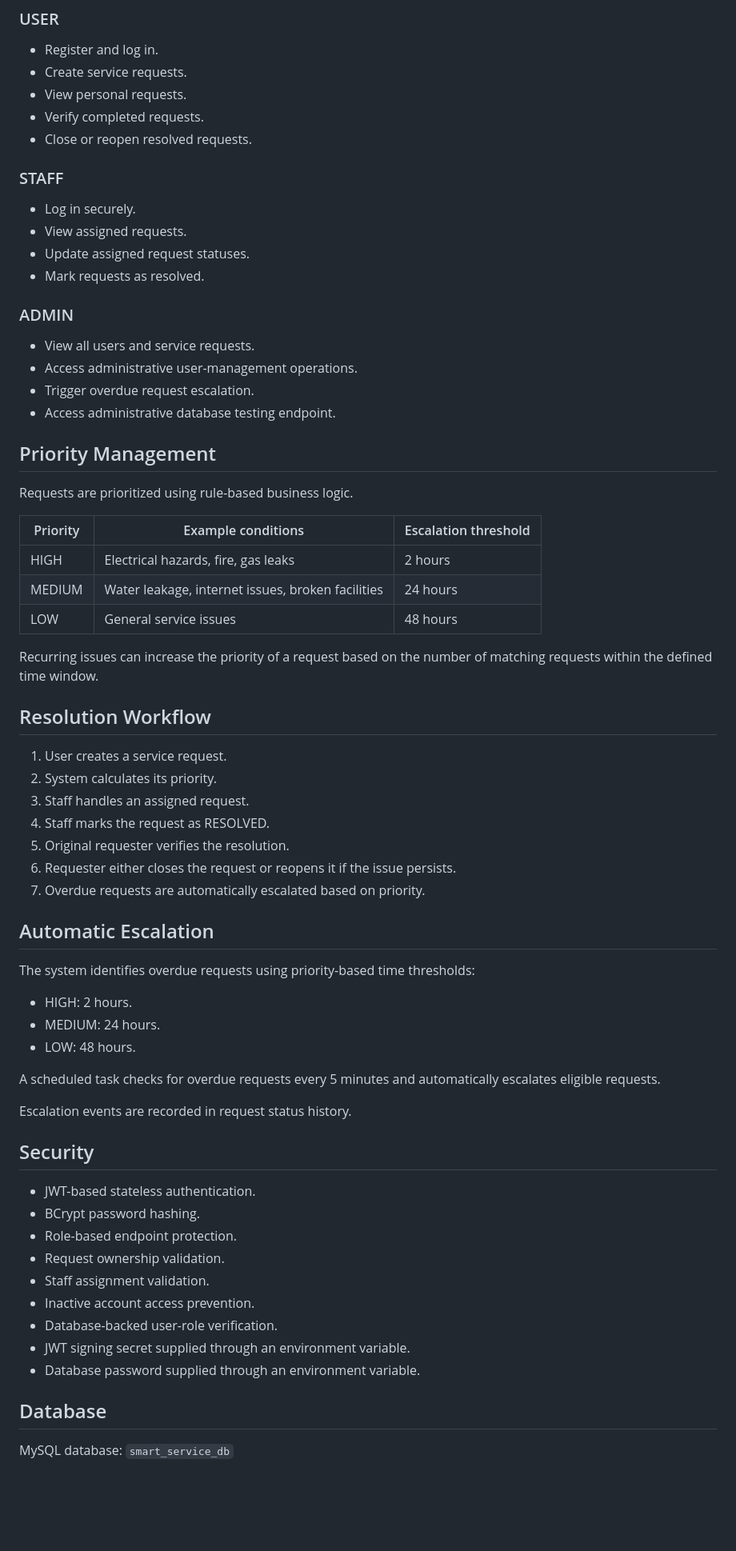
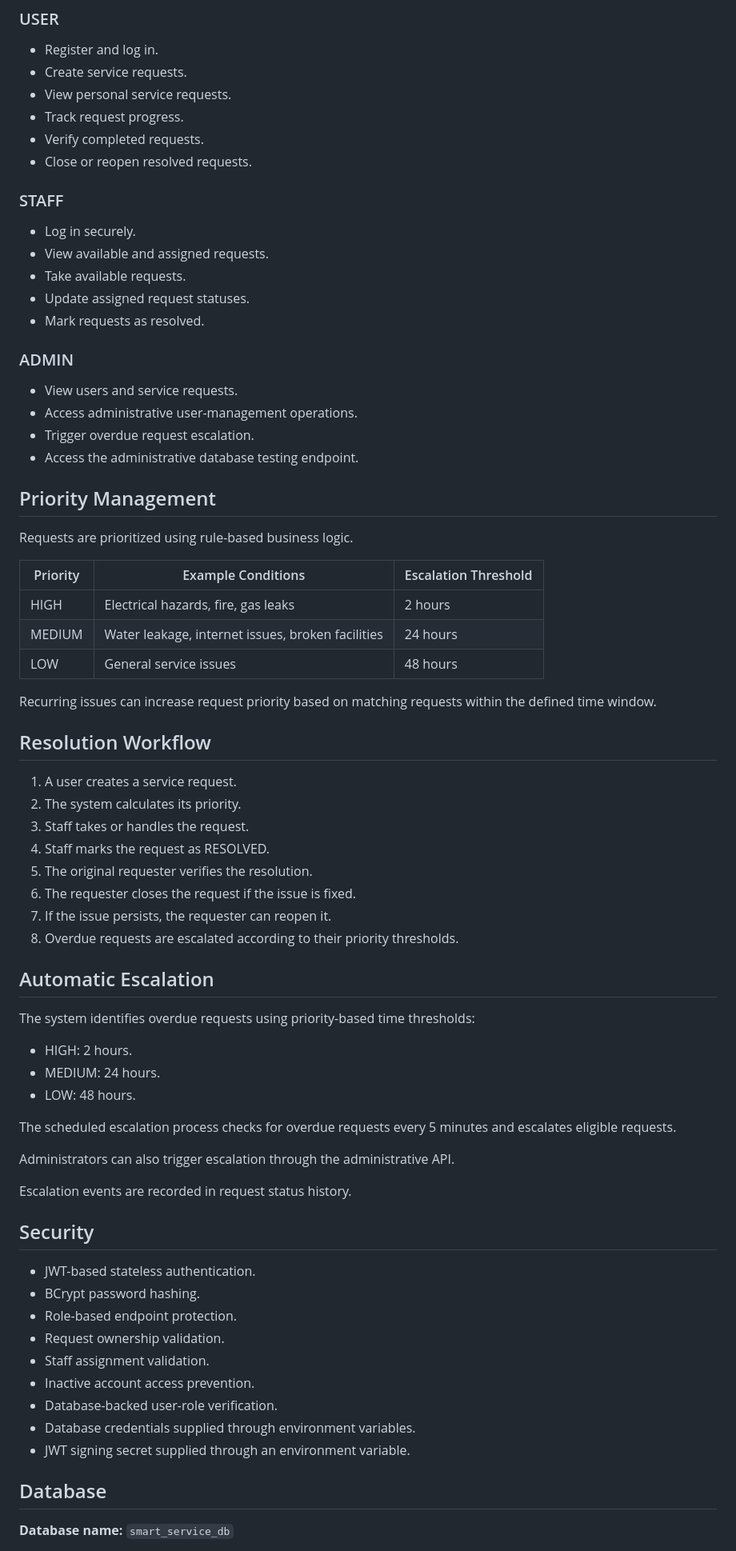
Before and after one commit to Siddharth-267/smart-service-management-backend, a Markdown page: README.md, the part around one of its changes. Shown at 80% size. GitHub-like rendering; blank space fills up the shorter version.

```diff
--- a/README.md
+++ b/README.md
@@ -48,42 +61,47 @@ A key feature is resolution verification: when staff marks a request as resolved
 - Register and log in.
 - Create service requests.
-- View personal requests.
+- View personal service requests.
+- Track request progress.
 - Verify completed requests.
 - Close or reopen resolved requests.
 
 ### STAFF
+
 - Log in securely.
-- View assigned requests.
+- View available and assigned requests.
+- Take available requests.
 - Update assigned request statuses.
 - Mark requests as resolved.
 
 ### ADMIN
-- View all users and service requests.
+
+- View users and service requests.
 - Access administrative user-management operations.
 - Trigger overdue request escalation.
-- Access administrative database testing endpoint.
+- Access the administrative database testing endpoint.
 
 ## Priority Management
 
 Requests are prioritized using rule-based business logic.
 
-| Priority | Example conditions | Escalation threshold |
+| Priority | Example Conditions | Escalation Threshold |
 |---|---|---|
 | HIGH | Electrical hazards, fire, gas leaks | 2 hours |
 | MEDIUM | Water leakage, internet issues, broken facilities | 24 hours |
 | LOW | General service issues | 48 hours |
 
-Recurring issues can increase the priority of a request based on the number of matching requests within the defined time window.
+Recurring issues can increase request priority based on matching requests within the defined time window.
 
 ## Resolution Workflow
 
-1. User creates a service request.
-2. System calculates its priority.
-3. Staff handles an assigned request.
+1. A user creates a service request.
+2. The system calculates its priority.
+3. Staff takes or handles the request.
 4. Staff marks the request as RESOLVED.
-5. Original requester verifies the resolution.
-6. Requester either closes the request or reopens it if the issue persists.
-7. Overdue requests are automatically escalated based on priority.
+5. The original requester verifies the resolution.
+6. The requester closes the request if the issue is fixed.
+7. If the issue persists, the requester can reopen it.
+8. Overdue requests are escalated according to their priority thresholds.
 
 ## Automatic Escalation
 
@@ -93,7 +111,9 @@ The system identifies overdue requests using priority-based time thresholds:
 - MEDIUM: 24 hours.
 - LOW: 48 hours.
 
-A scheduled task checks for overdue requests every 5 minutes and automatically escalates eligible requests.
+The scheduled escalation process checks for overdue requests every 5 minutes and escalates eligible requests.
+
+Administrators can also trigger escalation through the administrative API.
 
 Escalation events are recorded in request status history.
 
@@ -106,10 +126,10 @@ Escalation events are recorded in request status history.
 - Staff assignment validation.
 - Inactive account access prevention.
 - Database-backed user-role verification.
+- Database credentials supplied through environment variables.
 - JWT signing secret supplied through an environment variable.
-- Database password supplied through an environment variable.
 
 ## Database
 
-MySQL database: `smart_service_db`
+**Database name:** `smart_service_db`
 
```
Also changed, not shown: other parts of README.md (+117 -24 lines), Screenshots/Admindashboard.png (added), Screenshots/LoginPage.png (added), Screenshots/RequestHistory.png (added), Screenshots/Staffdashboard.png (added), Screenshots/Userdashboard.png (added).
